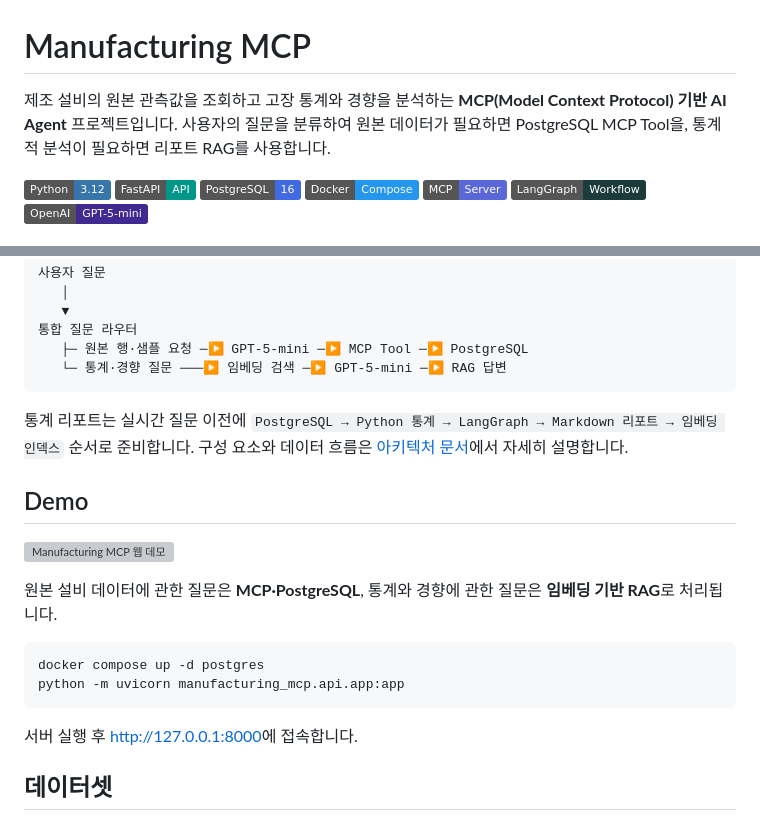
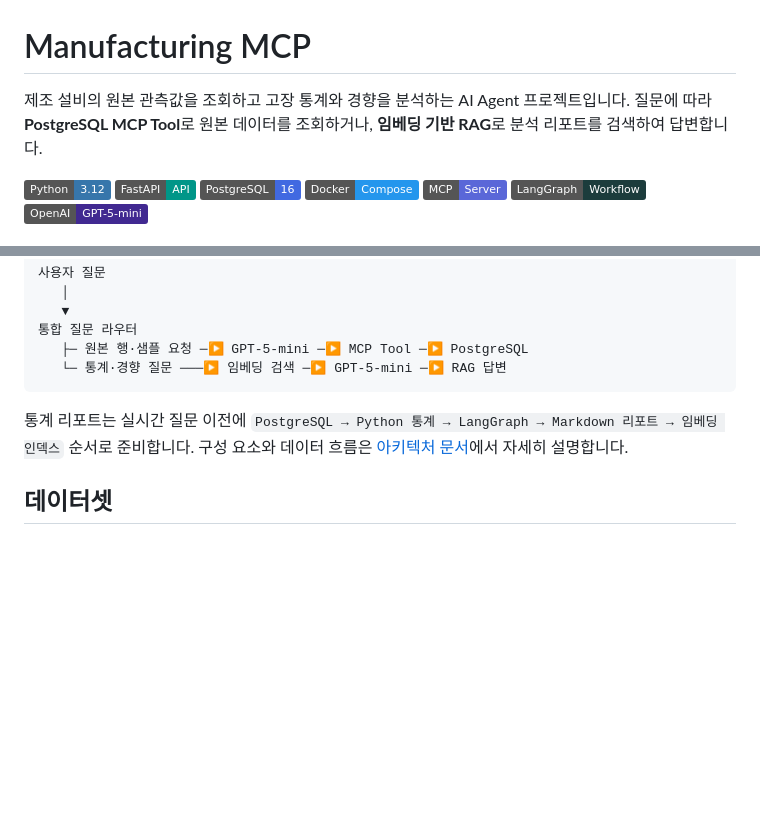
Before and after one commit to johyeongseob/manufacturing-mcp, a Markdown page: README.md, 2 parts joined by grey strips. GitHub-like rendering; badges without logos; blank space fills up the shorter version; grey boxes are pictures that could not be loaded.

````diff
--- a/README.md
+++ b/README.md
@@ -1,6 +1,6 @@
 # Manufacturing MCP
 
-제조 설비의 원본 관측값을 조회하고 고장 통계와 경향을 분석하는 **MCP(Model Context Protocol) 기반 AI Agent** 프로젝트입니다. 사용자의 질문을 분류하여 원본 데이터가 필요하면 PostgreSQL MCP Tool을, 통계적 분석이 필요하면 리포트 RAG를 사용합니다.
+제조 설비의 원본 관측값을 조회하고 고장 통계와 경향을 분석하는 AI Agent 프로젝트입니다. 질문에 따라 **PostgreSQL MCP Tool**로 원본 데이터를 조회하거나, **임베딩 기반 RAG**로 분석 리포트를 검색하여 답변합니다.
 
 ![Python](https://img.shields.io/badge/Python-3.12-3776AB?logo=python&logoColor=white)
 ![FastAPI](https://img.shields.io/badge/FastAPI-API-009688?logo=fastapi&logoColor=white)
@@ -31,19 +39,6 @@
 ```
 
 통계 리포트는 실시간 질문 이전에 `PostgreSQL → Python 통계 → LangGraph → Markdown 리포트 → 임베딩 인덱스` 순서로 준비합니다. 구성 요소와 데이터 흐름은 [아키텍처 문서](docs/architecture.md)에서 자세히 설명합니다.
-
-## Demo
-
-![Manufacturing MCP 웹 데모](assets/Manufacturing_Intelligence_demo.gif)
-
-원본 설비 데이터에 관한 질문은 **MCP·PostgreSQL**, 통계와 경향에 관한 질문은 **임베딩 기반 RAG**로 처리됩니다.
-
-```bash
-docker compose up -d postgres
-python -m uvicorn manufacturing_mcp.api.app:app
-```
-
-서버 실행 후 [http://127.0.0.1:8000](http://127.0.0.1:8000)에 접속합니다.
 
 ## 데이터셋
 
````
Also changed, not shown: other parts of README.md (+8 -0 lines).
